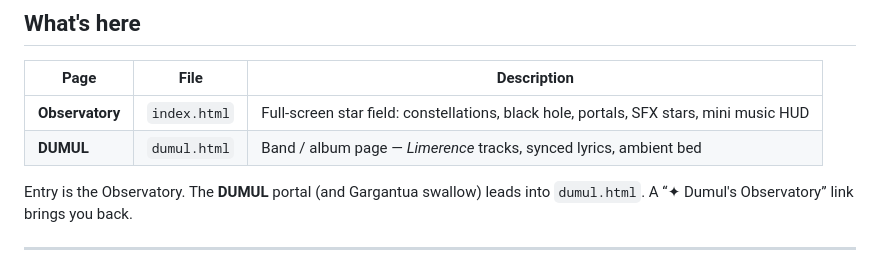
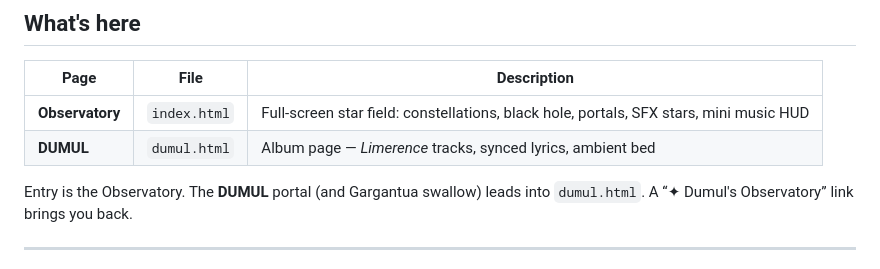
Before and after one commit to dumul17/dumul.github.io, a Markdown page: README.md, the part around the change. GitHub-like rendering.

```diff
--- a/README.md
+++ b/README.md
@@ -11,7 +11,7 @@ Live: [dumul17.github.io](https://dumul17.github.io/)
 | Page | File | Description |
 |------|------|-------------|
 | **Observatory** | `index.html` | Full-screen star field: constellations, black hole, portals, SFX stars, mini music HUD |
-| **DUMUL** | `dumul.html` | Band / album page — *Limerence* tracks, synced lyrics, ambient bed |
+| **DUMUL** | `dumul.html` | Album page — *Limerence* tracks, synced lyrics, ambient bed |
 
 Entry is the Observatory. The **DUMUL** portal (and Gargantua swallow) leads into `dumul.html`. A “✦ Dumul's Observatory” link brings you back.
 
```
